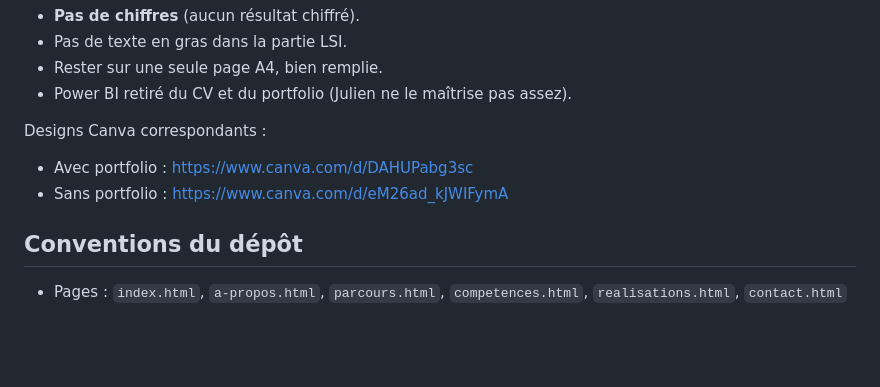
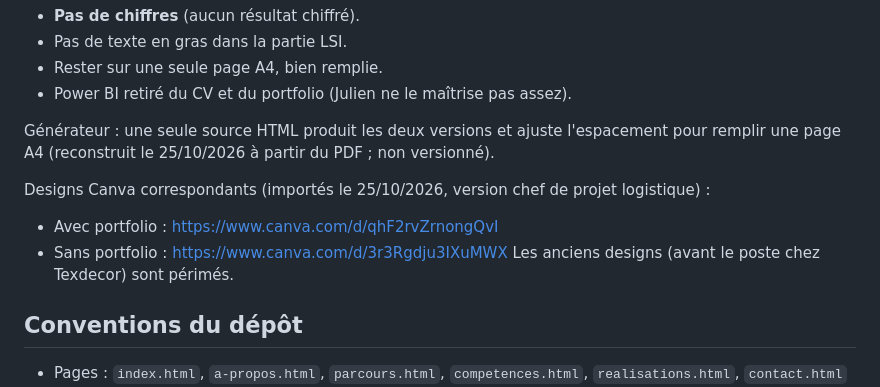
Before and after one commit to julienduq59/PortfolioDuquesneJulien, a Markdown page: CLAUDE.md, the part around the change. Rendered like a GitHub page; blank space fills up the shorter version.

Commit message:
CLAUDE.md : nouveaux liens Canva des CV à jour
Co-Authored-By: Claude Opus 5.5 <noreply@anthropic.com>
Claude-Session: https://claude.ai/code/session_01RjRWR3w3a6TiKYVNph9vjz

```diff
--- a/CLAUDE.md
+++ b/CLAUDE.md
@@ -65,9 +65,13 @@ Contraintes de CV posées par Julien :
 - Rester sur une seule page A4, bien remplie.
 - Power BI retiré du CV et du portfolio (Julien ne le maîtrise pas assez).
 
-Designs Canva correspondants :
-- Avec portfolio : https://www.canva.com/d/DAHUPabg3sc
-- Sans portfolio : https://www.canva.com/d/eM26ad_kJWIFymA
+Générateur : une seule source HTML produit les deux versions et ajuste l'espacement pour
+remplir une page A4 (reconstruit le 25/10/2026 à partir du PDF ; non versionné).
+
+Designs Canva correspondants (importés le 25/10/2026, version chef de projet logistique) :
+- Avec portfolio : https://www.canva.com/d/qhF2rvZrnongQvI
+- Sans portfolio : https://www.canva.com/d/3r3Rgdju3IXuMWX
+Les anciens designs (avant le poste chez Texdecor) sont périmés.
 
 ## Conventions du dépôt
 
```
